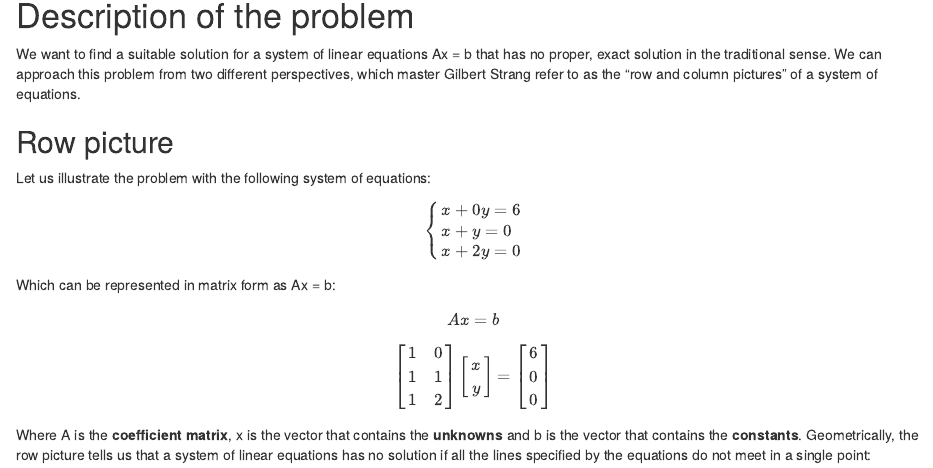
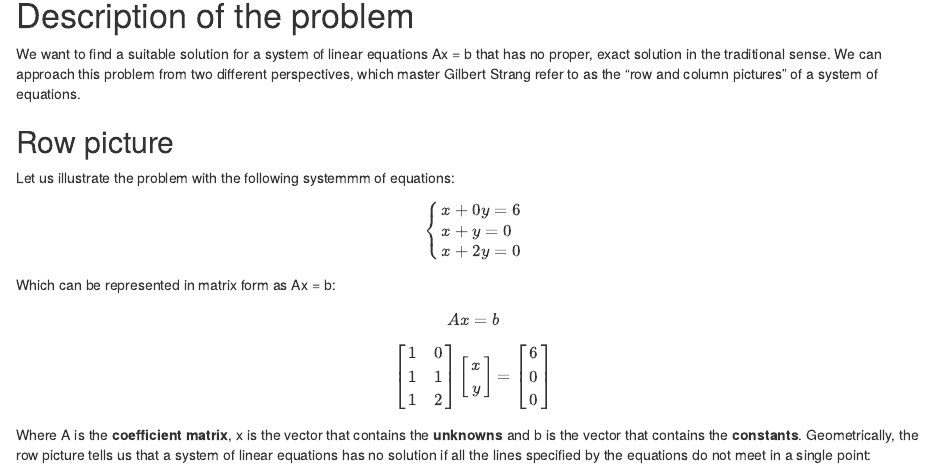
Before and after one commit to massonix/math_teaching, an R Markdown document (notebooks/2-projections_onto_subspaces.Rmd): the page in a window 1100 px wide, from 490 px down. Rendered offline with R 4.5, knitr and Pandoc, with nearby package versions; drawn as R Markdown's standard HTML page in place of the format the file asks for; some code elsewhere in the file could not run offline.

Commit message:
this is another test

````diff
--- a/notebooks/2-projections_onto_subspaces.Rmd
+++ b/notebooks/2-projections_onto_subspaces.Rmd
@@ -37,7 +37,7 @@ We want to find a suitable solution for a system of linear equations Ax = b that
 
 ## Row picture
 
-Let us illustrate the problem with the following system of equations:
+Let us illustrate the problem with the following systemmm of equations:
 
 ```{r echo=FALSE}
 system_equations <- noquote(paste(expression("x+0y=6\\\\x+y=0\\\\x+2y=0")))
````
